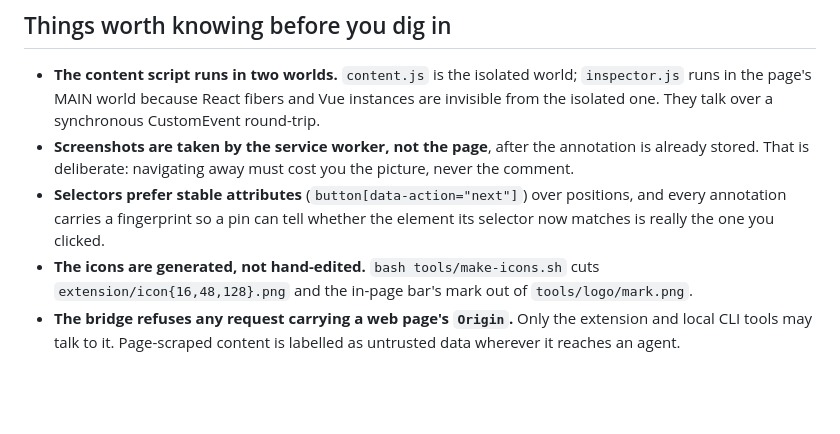
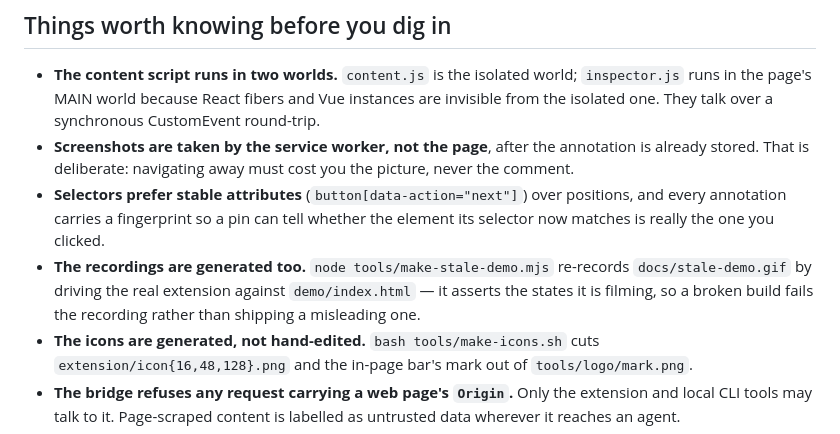
Before and after one commit to gowtham012/pinpoint, a Markdown page: CONTRIBUTING.md, the part around the change. Drawn GitHub-style; blank space fills up the shorter version.

```diff
--- a/CONTRIBUTING.md
+++ b/CONTRIBUTING.md
@@ -36,6 +36,9 @@ Prefer a test that describes the user's situation (`"switching tabs right after
 - **The content script runs in two worlds.** `content.js` is the isolated world; `inspector.js` runs in the page's MAIN world because React fibers and Vue instances are invisible from the isolated one. They talk over a synchronous CustomEvent round-trip.
 - **Screenshots are taken by the service worker, not the page**, after the annotation is already stored. That is deliberate: navigating away must cost you the picture, never the comment.
 - **Selectors prefer stable attributes** (`button[data-action="next"]`) over positions, and every annotation carries a fingerprint so a pin can tell whether the element its selector now matches is really the one you clicked.
+- **The recordings are generated too.** `node tools/make-stale-demo.mjs` re-records
+  `docs/stale-demo.gif` by driving the real extension against `demo/index.html` — it asserts the
+  states it is filming, so a broken build fails the recording rather than shipping a misleading one.
 - **The icons are generated, not hand-edited.** `bash tools/make-icons.sh` cuts `extension/icon{16,48,128}.png` and the in-page bar's mark out of `tools/logo/mark.png`.
 - **The bridge refuses any request carrying a web page's `Origin`.** Only the extension and local CLI tools may talk to it. Page-scraped content is labelled as untrusted data wherever it reaches an agent.
 
```
Also changed, not shown: CHANGELOG.md (+4 -0 lines), README.md (+6 -0 lines), docs/stale-demo.gif (added), 1 other file.
